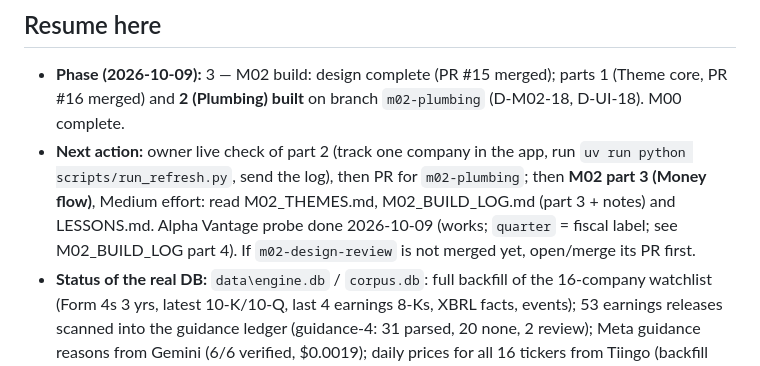
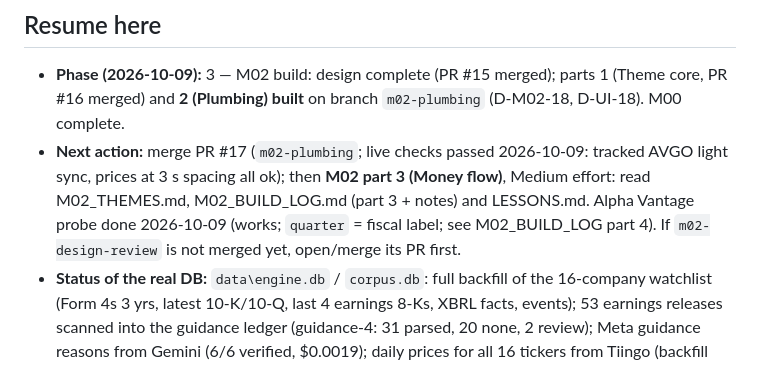
Before and after one commit to John-Poulos/Investment, a Markdown page: docs/DESIGN.md, the part around the change. Rendered like a GitHub page.

Commit message:
docs: resume point after part 2 live checks (D-M02-18)
Co-Authored-By: Claude Opus 5.5 <noreply@anthropic.com>

```diff
--- a/docs/DESIGN.md
+++ b/docs/DESIGN.md
@@ -4,7 +4,7 @@ Updated 2026-10-09 · Basis: investment_strategy.txt (a guideline, not a spec)
 
 ## Resume here
 - **Phase (2026-10-09):** 3 — M02 build: design complete (PR #15 merged); parts 1 (Theme core, PR #16 merged) and **2 (Plumbing) built** on branch `m02-plumbing` (D-M02-18, D-UI-18). M00 complete.
-- **Next action:** owner live check of part 2 (track one company in the app, run `uv run python scripts/run_refresh.py`, send the log), then PR for `m02-plumbing`; then **M02 part 3 (Money flow)**, Medium effort: read M02_THEMES.md, M02_BUILD_LOG.md (part 3 + notes) and LESSONS.md. Alpha Vantage probe done 2026-10-09 (works; `quarter` = fiscal label; see M02_BUILD_LOG part 4). If `m02-design-review` is not merged yet, open/merge its PR first.
+- **Next action:** merge PR #17 (`m02-plumbing`; live checks passed 2026-10-09: tracked AVGO light sync, prices at 3 s spacing all ok); then **M02 part 3 (Money flow)**, Medium effort: read M02_THEMES.md, M02_BUILD_LOG.md (part 3 + notes) and LESSONS.md. Alpha Vantage probe done 2026-10-09 (works; `quarter` = fiscal label; see M02_BUILD_LOG part 4). If `m02-design-review` is not merged yet, open/merge its PR first.
 - **Status of the real DB:** `data\engine.db` / `corpus.db`: full backfill of the 16-company watchlist (Form 4s 3 yrs, latest 10-K/10-Q, last 4 earnings 8-Ks, XBRL facts, events); 53 earnings releases scanned into the guidance ledger (guidance-4: 31 parsed, 20 none, 2 review); Meta guidance reasons from Gemini (6/6 verified, $0.0019); daily prices for all 16 tickers from Tiingo (backfill 2026-10-08, e.g. BA from 1962, SPCX from 2026-06-12). Nightly 02:00 task runs SEC refresh then Tiingo prices; logon task asks before a missed catch-up. **The owner's PC is never on overnight**, so in practice every refresh is the logon catch-up, running in the background during the owner's session (task limit 3 h) — design every scheduled job for that (D-M02-12).
 - **Environment:** repo C:\dev\Investment (.venv, uv, Python 3.14, SQLite 3.50 with FTS5); GitHub John-Poulos/Investment; `.env` holds `SEC_USER_AGENT`, `GEMINI_API_KEY`, `TIINGO_API_KEY`, `ALPHA_VANTAGE_API_KEY`, `FINNHUB_API_KEY`, `MASSIVE_API_KEY`, `CONGRESS_API_KEY` (Claude may not read `.env` or `data\`; test UI changes on scratch data in the Browser pane, port 8799; stop servers only via their own background task). UI: `uv run python scripts/run_ui.py` → http://127.0.0.1:8765 (`.claude/launch.json` entry `ui`).
 - **Code map:** `src/engine/sec/` client (pacing 5/s, throttle = 429 or SEC block page, `fresh=`), results (Ok/Empty/NotFound/Failed), identity, submissions, documents, sections, xbrl_facts, frames, insiders, events, fulltext · `src/engine/search/` passages, query · `src/engine/guidance/` parse, ledger, changes · `src/engine/llm/` provider, verify, runs, guidance_reasons, prompts/ · `config/llm.toml` · `src/engine/ui/` app, services, viewer, settings, templates, static (vendor/ byte-exact) · `src/engine/prices/` tiingo, store · `src/engine/review.py` (review actions) · `src/engine/themes/` seeds, universe, breadth, views, tiers, proposals · `src/engine/store/` db (migrations engine 0001–0015, corpus 0001–0005), http · `src/engine/refresh.py` · `scripts/` run_live.py, run_refresh.py, register_tasks.ps1, fetch_stats.py, check_tickers.py, search_check.py, guidance_samples.py, run_guidance.py, run_llm.py, run_ui.py, run_prices.py, probe_alpha_vantage.py, run_themes.py · `config/themes.toml` · `config/watchlist.toml` · `tests/` (324 fixture) + `tests/live/` (15, opt-in).
```
